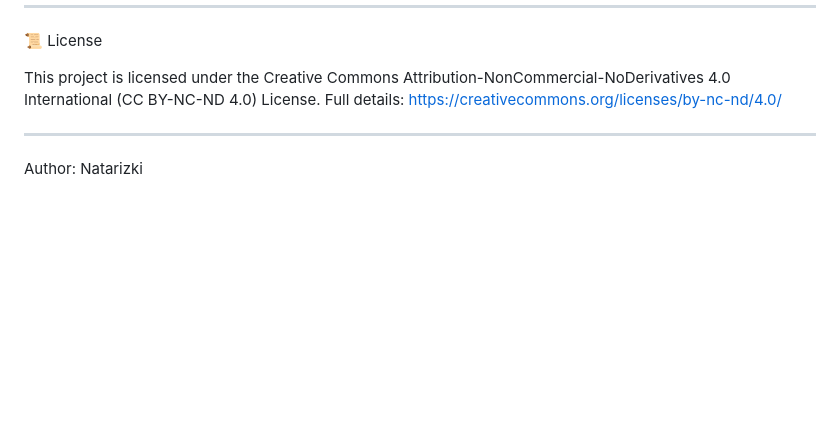
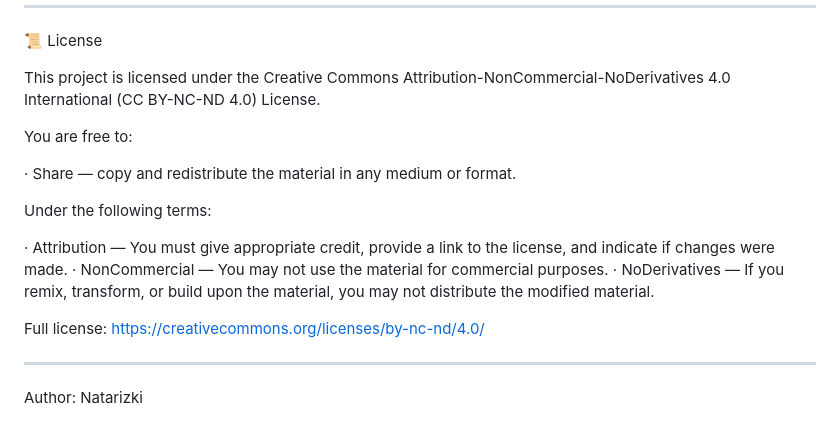
Before and after one commit to Natarizki/Psi-notation, a Markdown page: README.md, the part around one of its changes. Rendered like a GitHub page; blank space fills up the shorter version.

```diff
--- a/README.md
+++ b/README.md
@@ -159,7 +160,18 @@ python3 -m unittest discover tests/
 📜 License
 
 This project is licensed under the Creative Commons Attribution-NonCommercial-NoDerivatives 4.0 International (CC BY-NC-ND 4.0) License.
-Full details: https://creativecommons.org/licenses/by-nc-nd/4.0/
+
+You are free to:
+
+· Share — copy and redistribute the material in any medium or format.
+
+Under the following terms:
+
+· Attribution — You must give appropriate credit, provide a link to the license, and indicate if changes were made.
+· NonCommercial — You may not use the material for commercial purposes.
+· NoDerivatives — If you remix, transform, or build upon the material, you may not distribute the modified material.
+
+Full license: https://creativecommons.org/licenses/by-nc-nd/4.0/
 
 ---
 
```
Also changed, not shown: other parts of README.md (+36 -35 lines).
